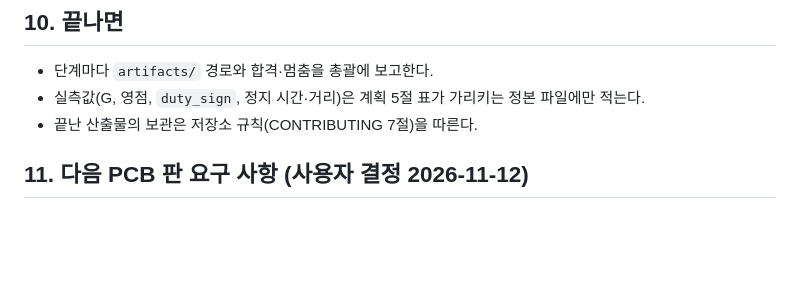
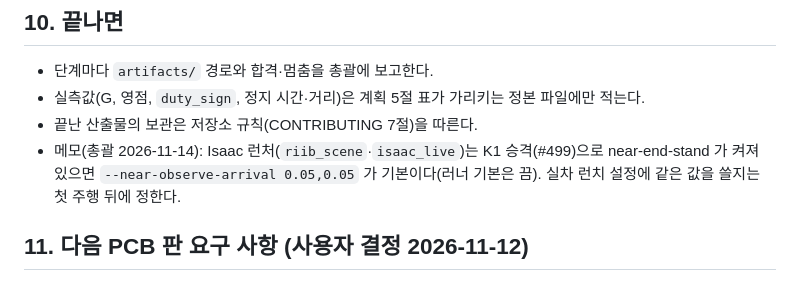
Before and after one commit to lightminn/forklift, a Markdown page: docs/plans/2026-11-12-arrival-day-procedure.md, the part around the change. Drawn GitHub-style; blank space fills up the shorter version.

Commit message:
docs: arrival-day note -- K1 launcher default and the real-vehicle launch value left to the first drive
Co-Authored-By: Claude Opus 5.5 <noreply@anthropic.com>

```diff
--- a/docs/plans/2026-11-12-arrival-day-procedure.md
+++ b/docs/plans/2026-11-12-arrival-day-procedure.md
@@ -341,6 +341,7 @@ python tools/bringup.py commission --device /dev/forklift-mcu --out $D/run.jsonl
 - 단계마다 `artifacts/` 경로와 합격·멈춤을 총괄에 보고한다.
 - 실측값(G, 영점, `duty_sign`, 정지 시간·거리)은 계획 5절 표가 가리키는 정본 파일에만 적는다.
 - 끝난 산출물의 보관은 저장소 규칙(CONTRIBUTING 7절)을 따른다.
+- 메모(총괄 2026-11-14): Isaac 런처(`riib_scene`·`isaac_live`)는 K1 승격(#499)으로 near-end-stand 가 켜져 있으면 `--near-observe-arrival 0.05,0.05` 가 기본이다(러너 기본은 끔). 실차 런치 설정에 같은 값을 쓸지는 첫 주행 뒤에 정한다.
 
 ## 11. 다음 PCB 판 요구 사항 (사용자 결정 2026-11-12)
 
```
